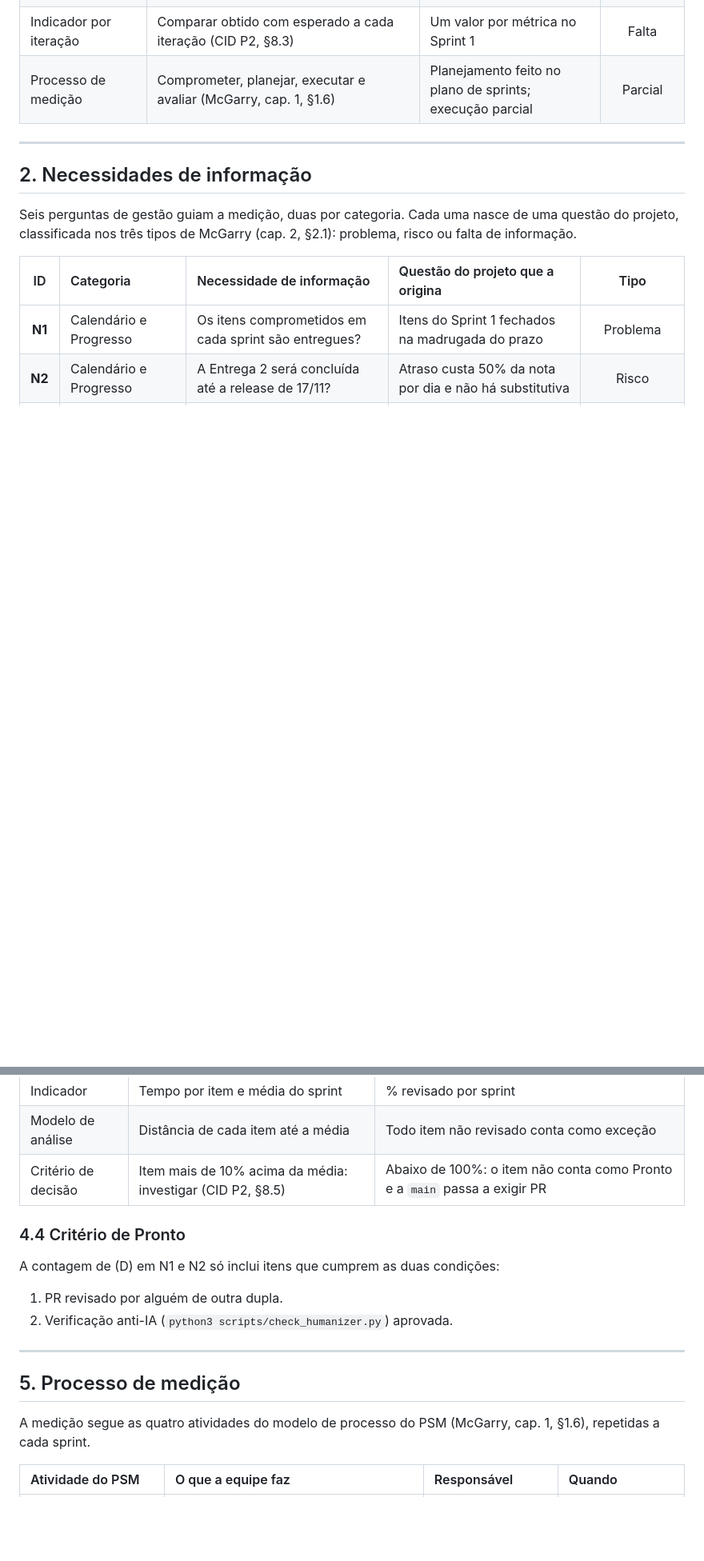
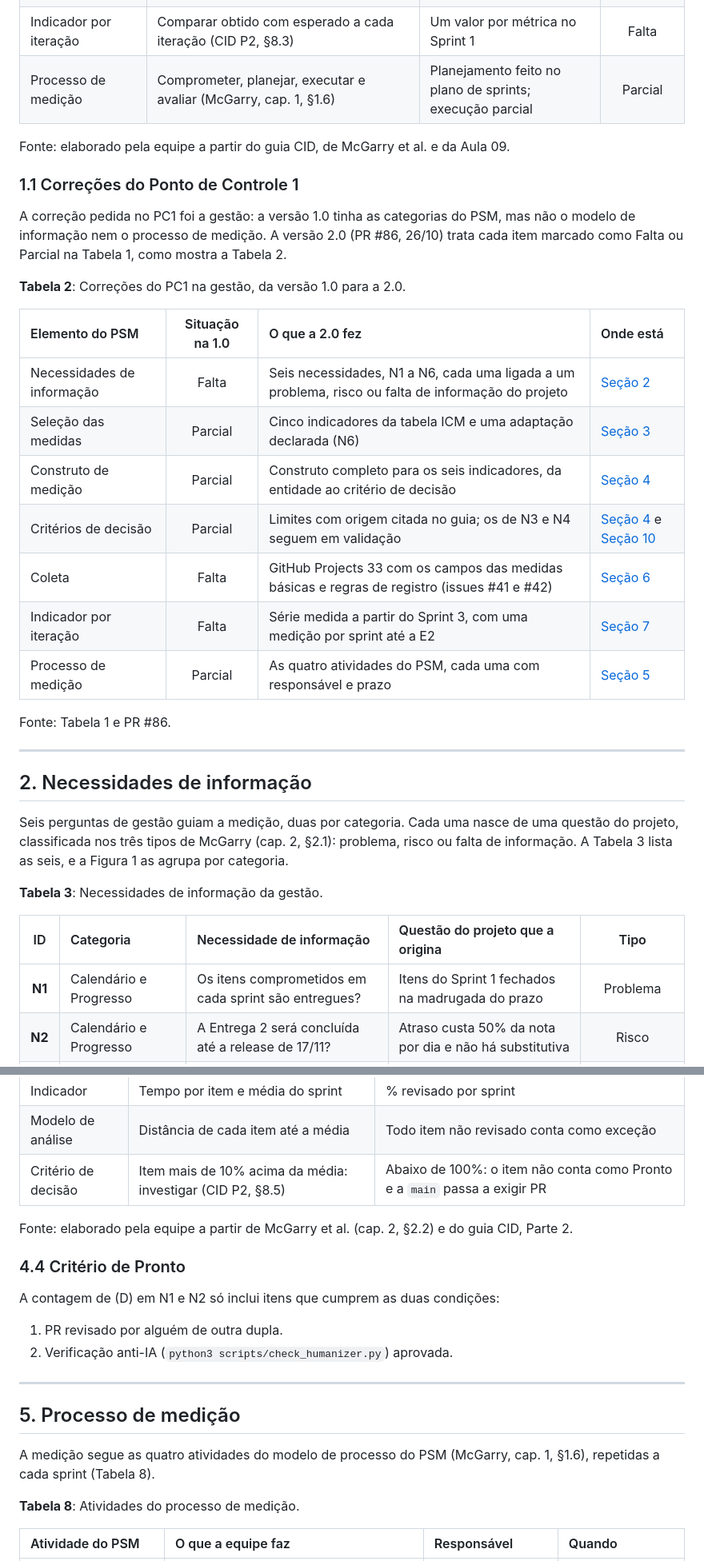
Before and after one commit to FCTE-Qualidade-de-Software-1/2026-2_T02_FRANS_BILAS, a Markdown page: documentation/content/gestao.md, 2 parts joined by grey strips. Shown at 80% size. Rendered like a GitHub page; blank space fills up the shorter version.

```diff
--- a/documentation/content/gestao.md
+++ b/documentation/content/gestao.md
@@ -25,11 +27,33 @@ A tabela compara cada elemento do PSM com o estado da página em 26/10.
 | Indicador por iteração | Comparar obtido com esperado a cada iteração (CID P2, §8.3) | Um valor por métrica no Sprint 1 | Falta |
 | Processo de medição | Comprometer, planejar, executar e avaliar (McGarry, cap. 1, §1.6) | Planejamento feito no plano de sprints; execução parcial | Parcial |
 
+Fonte: elaborado pela equipe a partir do guia CID, de McGarry et al. e da Aula 09.
+
+### 1.1 Correções do Ponto de Controle 1
+
+A correção pedida no PC1 foi a gestão: a versão 1.0 tinha as categorias do PSM, mas não o modelo de informação nem o processo de medição. A versão 2.0 (PR #86, 26/10) trata cada item marcado como Falta ou Parcial na Tabela 1, como mostra a Tabela 2.
+
+**Tabela 2**: Correções do PC1 na gestão, da versão 1.0 para a 2.0.
+
+| Elemento do PSM | Situação na 1.0 | O que a 2.0 fez | Onde está |
+| :--- | :---: | :--- | :--- |
+| Necessidades de informação | Falta | Seis necessidades, N1 a N6, cada uma ligada a um problema, risco ou falta de informação do projeto | [Seção 2](#2-necessidades-de-informacao) |
+| Seleção das medidas | Parcial | Cinco indicadores da tabela ICM e uma adaptação declarada (N6) | [Seção 3](#3-indicadores-selecionados) |
+| Construto de medição | Parcial | Construto completo para os seis indicadores, da entidade ao critério de decisão | [Seção 4](#4-construtos-de-medicao) |
+| Critérios de decisão | Parcial | Limites com origem citada no guia; os de N3 e N4 seguem em validação | [Seção 4](#4-construtos-de-medicao) e [Seção 10](#10-pontos-em-validacao) |
+| Coleta | Falta | GitHub Projects 33 com os campos das medidas básicas e regras de registro (issues #41 e #42) | [Seção 6](#6-coleta-de-dados) |
+| Indicador por iteração | Falta | Série medida a partir do Sprint 3, com uma medição por sprint até a E2 | [Seção 7](#7-acompanhamento-dos-sprints) |
+| Processo de medição | Parcial | As quatro atividades do PSM, cada uma com responsável e prazo | [Seção 5](#5-processo-de-medicao) |
+
+Fonte: Tabela 1 e PR #86.
+
 ---
 
 ## 2. Necessidades de informação
 
-Seis perguntas de gestão guiam a medição, duas por categoria. Cada uma nasce de uma questão do projeto, classificada nos três tipos de McGarry (cap. 2, §2.1): problema, risco ou falta de informação.
+Seis perguntas de gestão guiam a medição, duas por categoria. Cada uma nasce de uma questão do projeto, classificada nos três tipos de McGarry (cap. 2, §2.1): problema, risco ou falta de informação. A Tabela 3 lista as seis, e a Figura 1 as agrupa por categoria.
+
+**Tabela 3**: Necessidades de informação da gestão.
 
 | ID | Categoria | Necessidade de informação | Questão do projeto que a origina | Tipo |
 | :---: | :--- | :--- | :--- | :---: |
@@ -141,6 +185,8 @@ Cada indicador segue os elementos do construto de medição (McGarry, cap. 2, §
 | Modelo de análise | Distância de cada item até a média | Todo item não revisado conta como exceção |
 | Critério de decisão | Item mais de 10% acima da média: investigar (CID P2, §8.5) | Abaixo de 100%: o item não conta como Pronto e a `main` passa a exigir PR |
 
+Fonte: elaborado pela equipe a partir de McGarry et al. (cap. 2, §2.2) e do guia CID, Parte 2.
+
 ### 4.4 Critério de Pronto
 
 A contagem de \(D\) em N1 e N2 só inclui itens que cumprem as duas condições:
@@ -152,7 +198,9 @@ A contagem de \(D\) em N1 e N2 só inclui itens que cumprem as duas condições:
 
 ## 5. Processo de medição
 
-A medição segue as quatro atividades do modelo de processo do PSM (McGarry, cap. 1, §1.6), repetidas a cada sprint.
+A medição segue as quatro atividades do modelo de processo do PSM (McGarry, cap. 1, §1.6), repetidas a cada sprint (Tabela 8).
+
+**Tabela 8**: Atividades do processo de medição.
 
 | Atividade do PSM | O que a equipe faz | Responsável | Quando |
 | :--- | :--- | :--- | :--- |
```
Also changed, not shown: other parts of documentation/content/gestao.md (+98 -19 lines).
